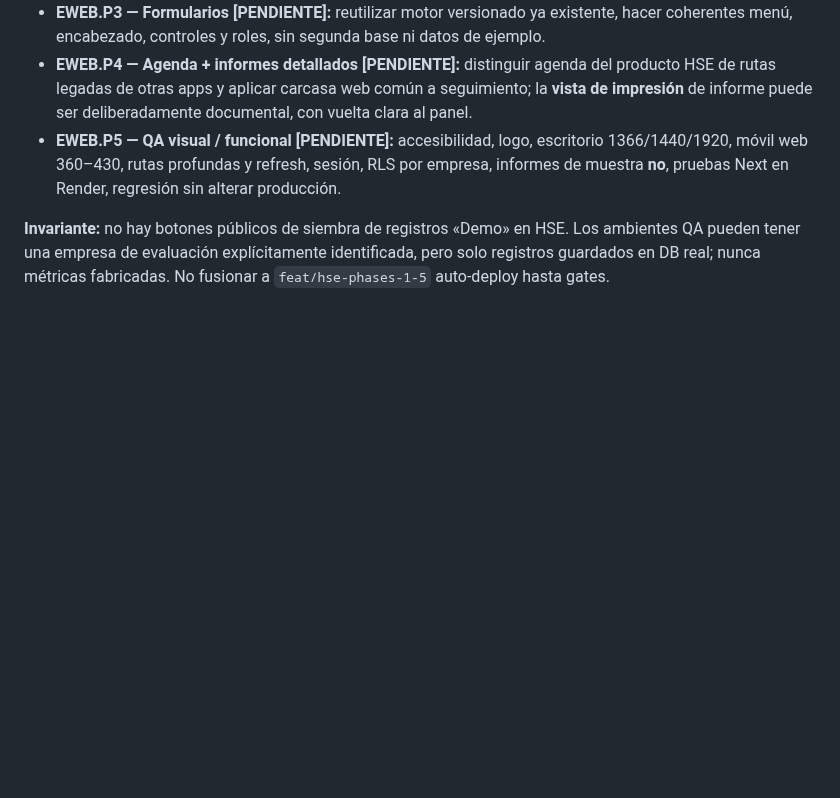
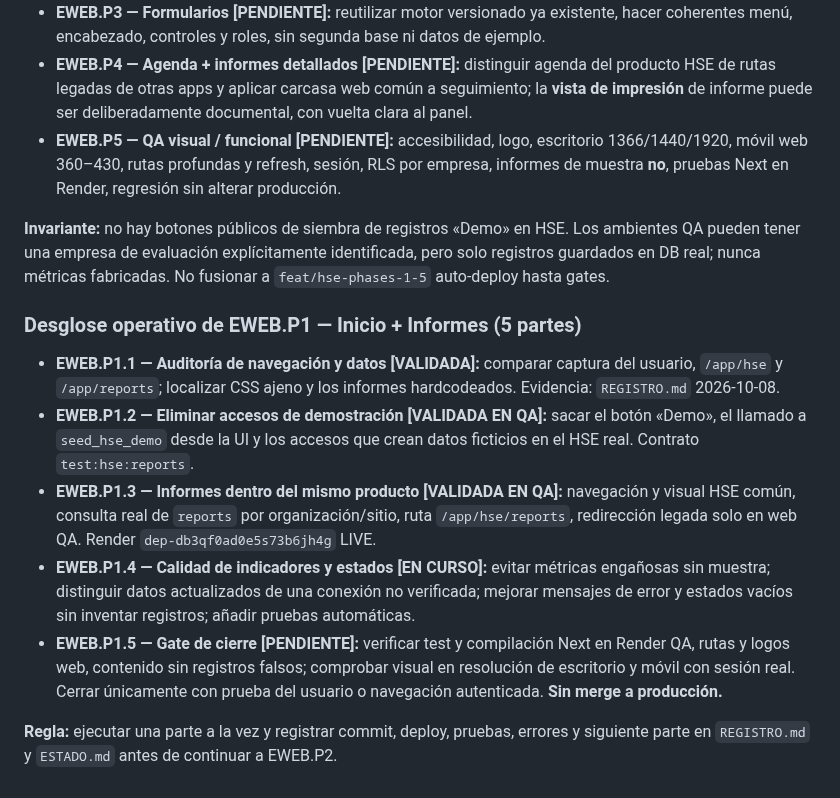
Before and after one commit to LordKurama01/informe360, a Markdown page: docs/bitacora/ETAPAS.md, the part around the change. Rendered like a GitHub page; blank space fills up the shorter version.

Commit message:
docs(hse EWEB.P1): divide Inicio and Informes stage into five gated parts

```diff
--- a/docs/bitacora/ETAPAS.md
+++ b/docs/bitacora/ETAPAS.md
@@ -100,3 +100,14 @@ RAG documental con citas, EPP/visión computacional, capacitación masiva, marke
 - **EWEB.P5 — QA visual / funcional [PENDIENTE]:** accesibilidad, logo, escritorio 1366/1440/1920, móvil web 360–430, rutas profundas y refresh, sesión, RLS por empresa, informes de muestra **no**, pruebas Next en Render, regresión sin alterar producción.
 
 **Invariante:** no hay botones públicos de siembra de registros «Demo» en HSE. Los ambientes QA pueden tener una empresa de evaluación explícitamente identificada, pero solo registros guardados en DB real; nunca métricas fabricadas. No fusionar a `feat/hse-phases-1-5` auto-deploy hasta gates.
+
+
+### Desglose operativo de EWEB.P1 — Inicio + Informes (5 partes)
+
+- **EWEB.P1.1 — Auditoría de navegación y datos [VALIDADA]:** comparar captura del usuario, `/app/hse` y `/app/reports`; localizar CSS ajeno y los informes hardcodeados. Evidencia: `REGISTRO.md` 2026-10-08.
+- **EWEB.P1.2 — Eliminar accesos de demostración [VALIDADA EN QA]:** sacar el botón «Demo», el llamado a `seed_hse_demo` desde la UI y los accesos que crean datos ficticios en el HSE real. Contrato `test:hse:reports`.
+- **EWEB.P1.3 — Informes dentro del mismo producto [VALIDADA EN QA]:** navegación y visual HSE común, consulta real de `reports` por organización/sitio, ruta `/app/hse/reports`, redirección legada solo en web QA. Render `dep-db3qf0ad0e5s73b6jh4g` LIVE.
+- **EWEB.P1.4 — Calidad de indicadores y estados [EN CURSO]:** evitar métricas engañosas sin muestra; distinguir datos actualizados de una conexión no verificada; mejorar mensajes de error y estados vacíos sin inventar registros; añadir pruebas automáticas.
+- **EWEB.P1.5 — Gate de cierre [PENDIENTE]:** verificar test y compilación Next en Render QA, rutas y logos web, contenido sin registros falsos; comprobar visual en resolución de escritorio y móvil con sesión real. Cerrar únicamente con prueba del usuario o navegación autenticada. **Sin merge a producción.**
+
+**Regla:** ejecutar una parte a la vez y registrar commit, deploy, pruebas, errores y siguiente parte en `REGISTRO.md` y `ESTADO.md` antes de continuar a EWEB.P2.
```
